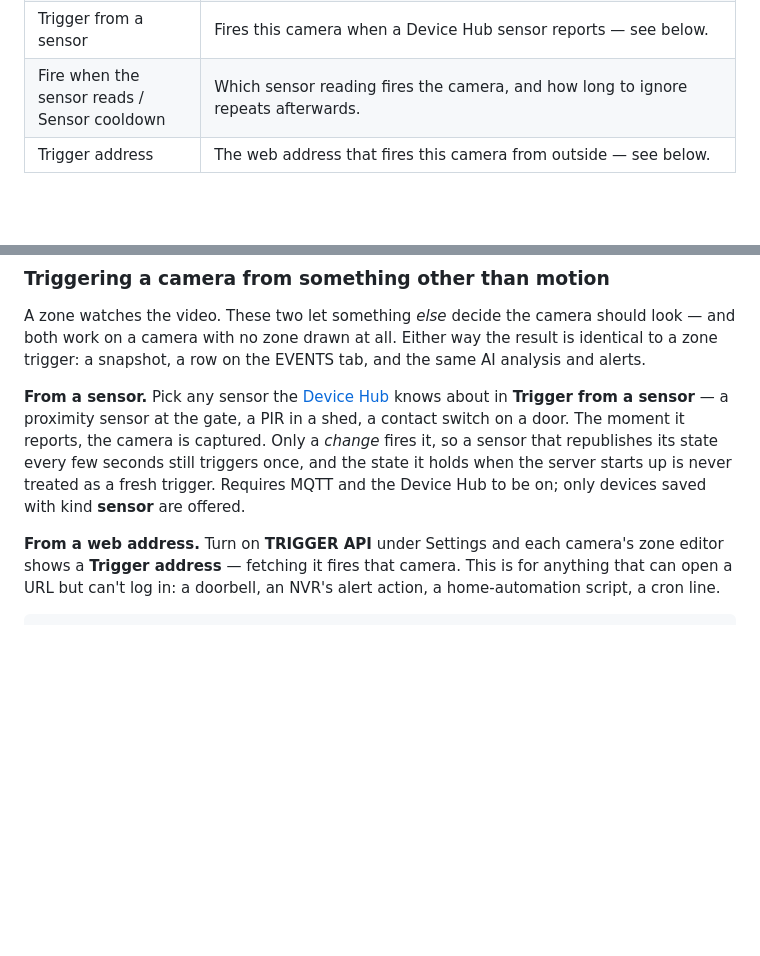
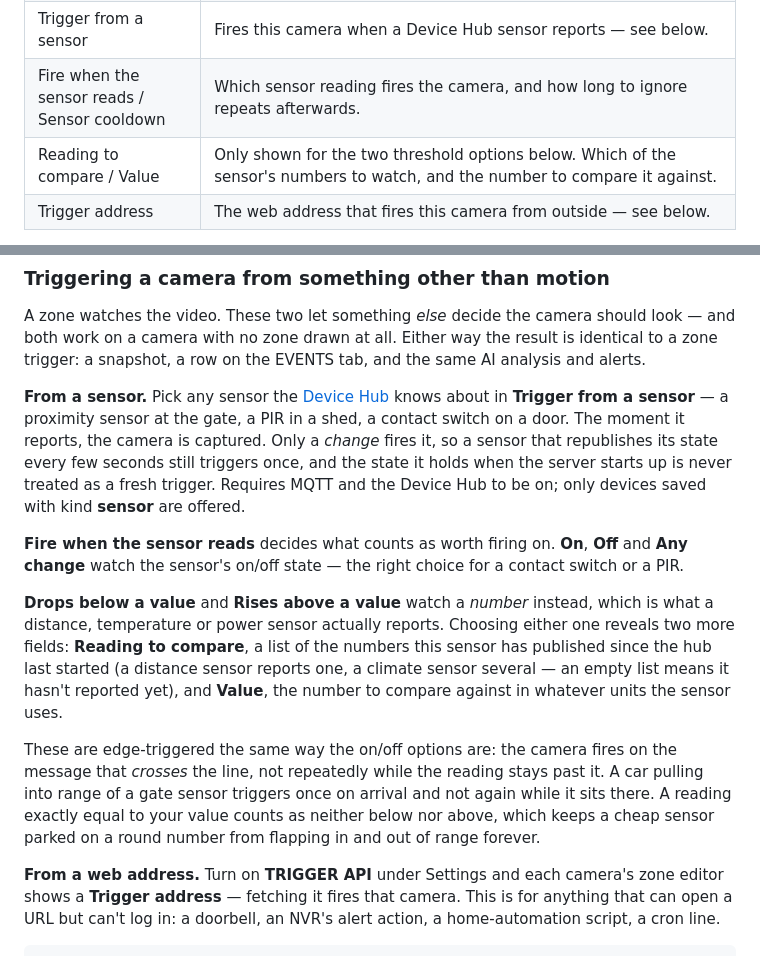
Before and after one commit to NR5P/SentinelCore, a Markdown page: core/docs/USER_GUIDE.md, 2 parts joined by grey strips. GitHub-like rendering; blank space fills up the shorter version.

```diff
--- a/core/docs/USER_GUIDE.md
+++ b/core/docs/USER_GUIDE.md
@@ -432,6 +432,7 @@ Below that, the settings for this zone:
 | Enabled | Master switch for the whole zone. Off means nothing is watched or recorded, but your shape and settings are kept. |
 | Trigger from a sensor | Fires this camera when a Device Hub sensor reports — see below. |
 | Fire when the sensor reads / Sensor cooldown | Which sensor reading fires the camera, and how long to ignore repeats afterwards. |
+| Reading to compare / Value | Only shown for the two threshold options below. Which of the sensor's numbers to watch, and the number to compare it against. |
 | Trigger address | The web address that fires this camera from outside — see below. |
 
 **About "send to alert pipeline":** Blue Iris images and your own trigger-zone cameras can
@@ -484,6 +485,21 @@ contact switch on a door. The moment it reports, the camera is captured. Only a
 it, so a sensor that republishes its state every few seconds still triggers once, and the state
 it holds when the server starts up is never treated as a fresh trigger. Requires MQTT and the
 Device Hub to be on; only devices saved with kind **sensor** are offered.
+
+**Fire when the sensor reads** decides what counts as worth firing on. **On**, **Off** and **Any
+change** watch the sensor's on/off state — the right choice for a contact switch or a PIR.
+
+**Drops below a value** and **Rises above a value** watch a *number* instead, which is what a
+distance, temperature or power sensor actually reports. Choosing either one reveals two more
+fields: **Reading to compare**, a list of the numbers this sensor has published since the hub last
+started (a distance sensor reports one, a climate sensor several — an empty list means it hasn't
+reported yet), and **Value**, the number to compare against in whatever units the sensor uses.
+
+These are edge-triggered the same way the on/off options are: the camera fires on the message that
+*crosses* the line, not repeatedly while the reading stays past it. A car pulling into range of a
+gate sensor triggers once on arrival and not again while it sits there. A reading exactly equal to
+your value counts as neither below nor above, which keeps a cheap sensor parked on a round number
+from flapping in and out of range forever.
 
 **From a web address.** Turn on **TRIGGER API** under Settings and each camera's zone editor
 shows a **Trigger address** — fetching it fires that camera. This is for anything that can open
```
Also changed, not shown: core/docs/IOS_LIVE_VIEW_HANDOFF.md (+18 -4 lines).
